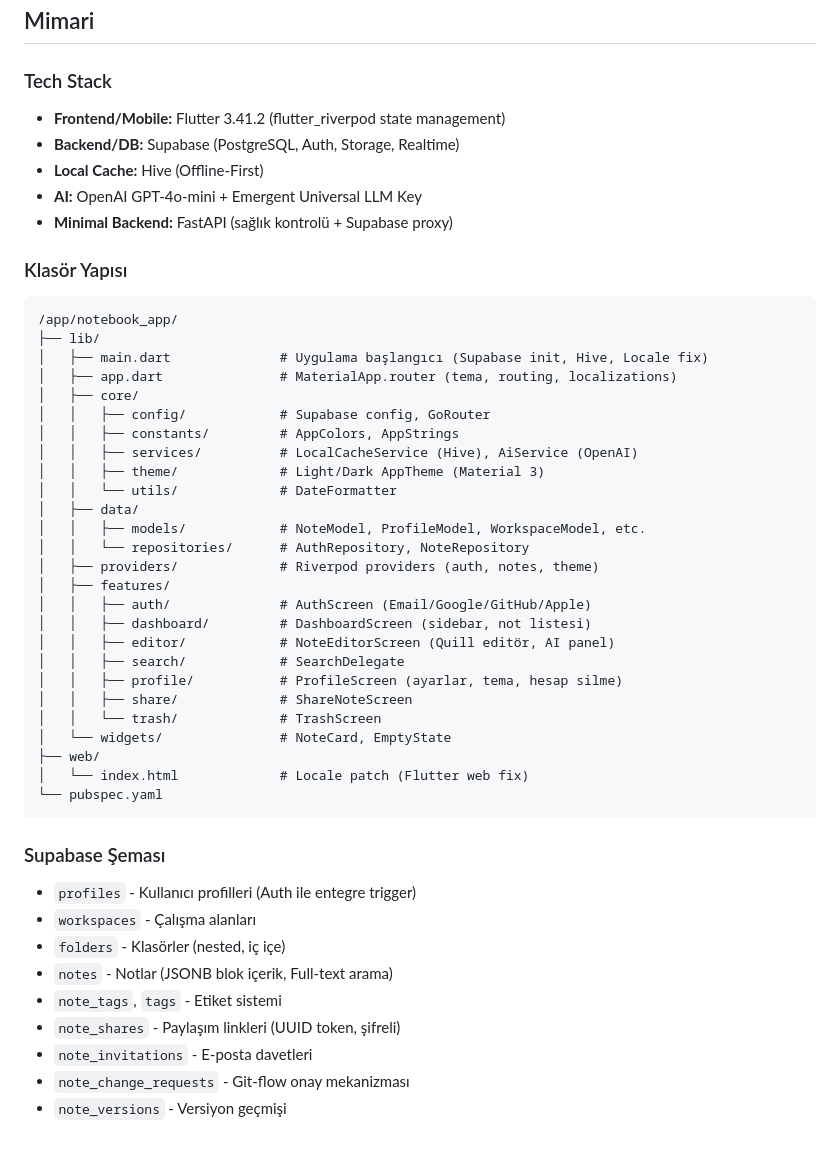
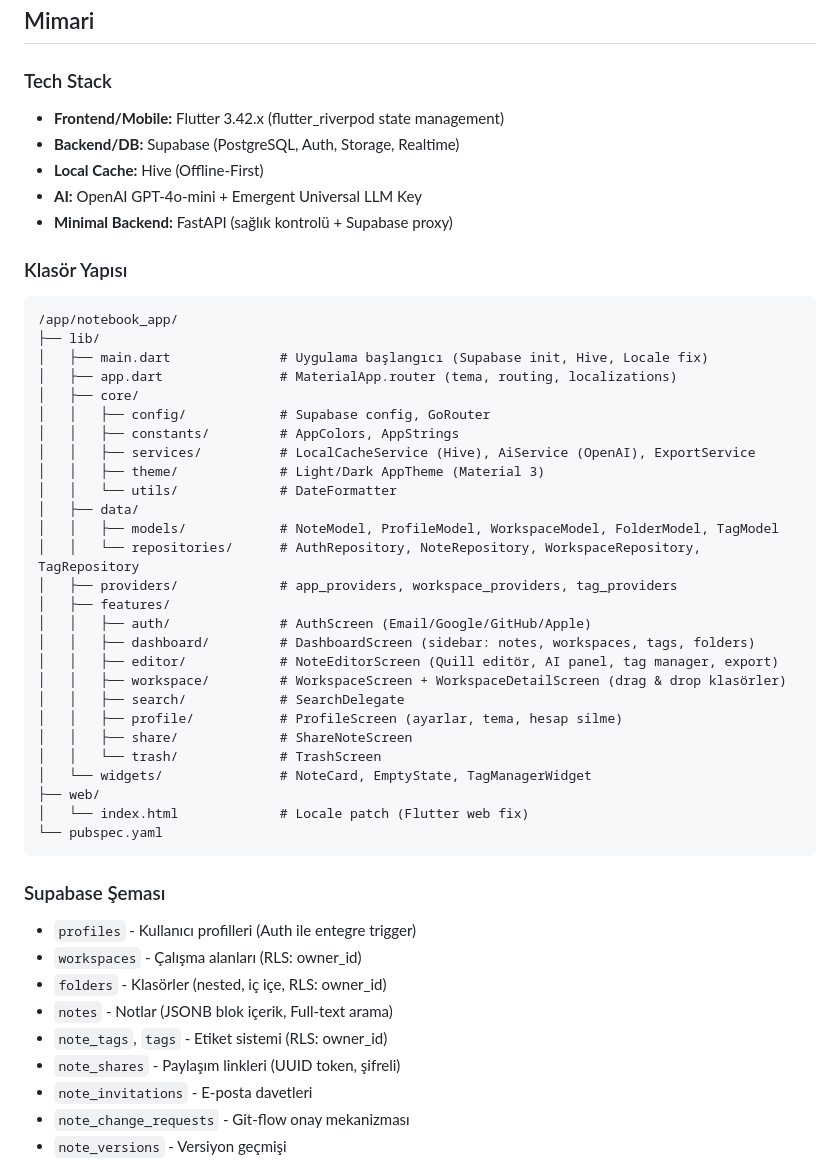
Before and after one commit to halidozcevikagency/notebook-app, a Markdown page: memory/PRD.md, the part around one of its changes. Rendered like a GitHub page; blank space fills up the shorter version.

```diff
--- a/memory/PRD.md
+++ b/memory/PRD.md
@@ -11,7 +11,7 @@ Modern bir not alma ekosistemi: Apple Notes'un sadeliği + Notion'ın esnekliği
 ## Mimari
 
 ### Tech Stack
-- **Frontend/Mobile:** Flutter 3.41.2 (flutter_riverpod state management)
+- **Frontend/Mobile:** Flutter 3.42.x (flutter_riverpod state management)
 - **Backend/DB:** Supabase (PostgreSQL, Auth, Storage, Realtime)
 - **Local Cache:** Hive (Offline-First)
 - **AI:** OpenAI GPT-4o-mini + Emergent Universal LLM Key
@@ -26,22 +26,23 @@ Modern bir not alma ekosistemi: Apple Notes'un sadeliği + Notion'ın esnekliği
 │   ├── core/
 │   │   ├── config/            # Supabase config, GoRouter
 │   │   ├── constants/         # AppColors, AppStrings
-│   │   ├── services/          # LocalCacheService (Hive), AiService (OpenAI)
+│   │   ├── services/          # LocalCacheService (Hive), AiService (OpenAI), ExportService
 │   │   ├── theme/             # Light/Dark AppTheme (Material 3)
 │   │   └── utils/             # DateFormatter
 │   ├── data/
-│   │   ├── models/            # NoteModel, ProfileModel, WorkspaceModel, etc.
-│   │   └── repositories/      # AuthRepository, NoteRepository
-│   ├── providers/             # Riverpod providers (auth, notes, theme)
+│   │   ├── models/            # NoteModel, ProfileModel, WorkspaceModel, FolderModel, TagModel
+│   │   └── repositories/      # AuthRepository, NoteRepository, WorkspaceRepository, TagRepository
+│   ├── providers/             # app_providers, workspace_providers, tag_providers
 │   ├── features/
 │   │   ├── auth/              # AuthScreen (Email/Google/GitHub/Apple)
-│   │   ├── dashboard/         # DashboardScreen (sidebar, not listesi)
-│   │   ├── editor/            # NoteEditorScreen (Quill editör, AI panel)
+│   │   ├── dashboard/         # DashboardScreen (sidebar: notes, workspaces, tags, folders)
+│   │   ├── editor/            # NoteEditorScreen (Quill editör, AI panel, tag manager, export)
+│   │   ├── workspace/         # WorkspaceScreen + WorkspaceDetailScreen (drag & drop klasörler)
 │   │   ├── search/            # SearchDelegate
 │   │   ├── profile/           # ProfileScreen (ayarlar, tema, hesap silme)
 │   │   ├── share/             # ShareNoteScreen
 │   │   └── trash/             # TrashScreen
-│   └── widgets/               # NoteCard, EmptyState
+│   └── widgets/               # NoteCard, EmptyState, TagManagerWidget
 ├── web/
 │   └── index.html             # Locale patch (Flutter web fix)
 └── pubspec.yaml
@@ -49,10 +50,10 @@ Modern bir not alma ekosistemi: Apple Notes'un sadeliği + Notion'ın esnekliği
 
 ### Supabase Şeması
 - `profiles` - Kullanıcı profilleri (Auth ile entegre trigger)
-- `workspaces` - Çalışma alanları
-- `folders` - Klasörler (nested, iç içe)
+- `workspaces` - Çalışma alanları (RLS: owner_id)
+- `folders` - Klasörler (nested, iç içe, RLS: owner_id)
 - `notes` - Notlar (JSONB blok içerik, Full-text arama)
-- `note_tags`, `tags` - Etiket sistemi
+- `note_tags`, `tags` - Etiket sistemi (RLS: owner_id)
 - `note_shares` - Paylaşım linkleri (UUID token, şifreli)
 - `note_invitations` - E-posta davetleri
 - `note_change_requests` - Git-flow onay mekanizması
```
Also changed, not shown: other parts of memory/PRD.md (+29 -10 lines).
